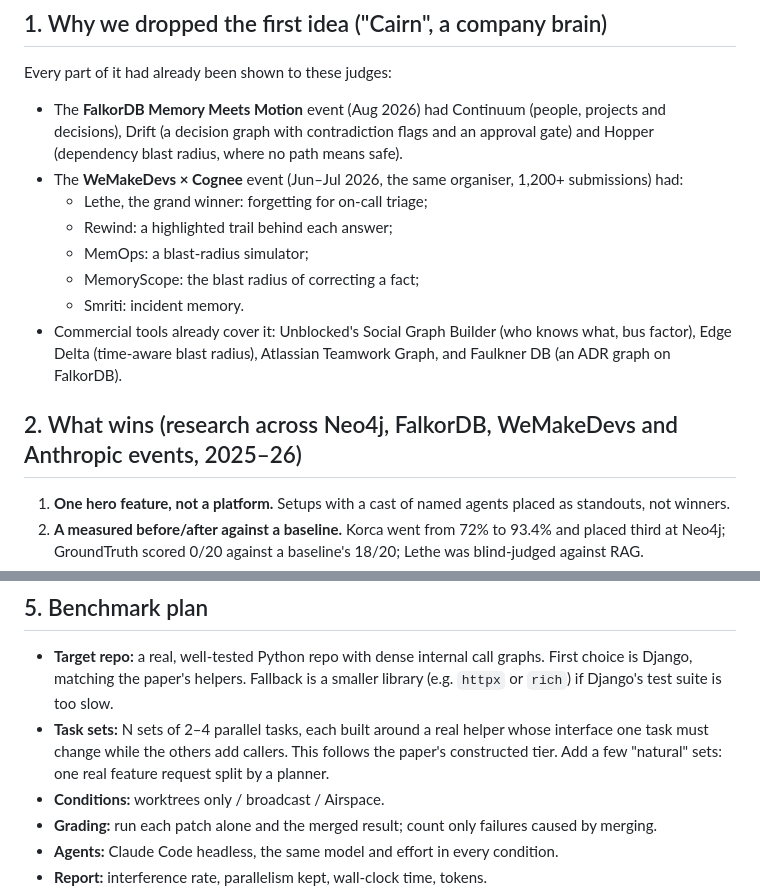
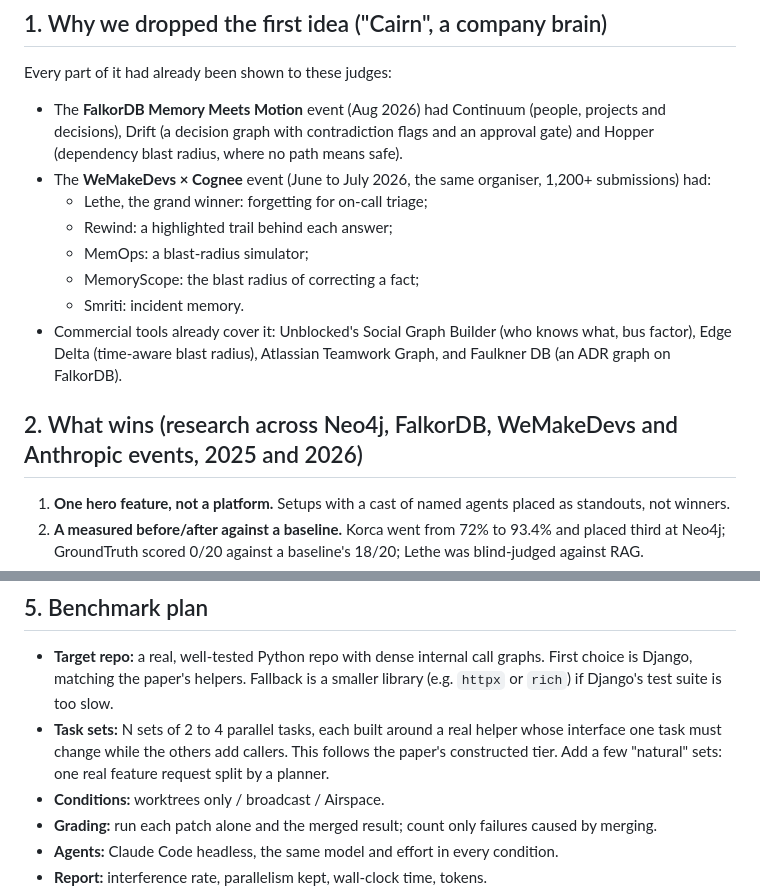
Before and after one commit to sushanshetty1/airspace, a Markdown page: docs/notes.md, 2 parts joined by grey strips. Rendered like a GitHub page.

Commit message:
Website notes for the build; remove dashes from copy

```diff
--- a/docs/notes.md
+++ b/docs/notes.md
@@ -8,7 +8,7 @@ Submission deadline: **Oct 18, 23:59 IST.** Internal target is Oct 18, 18:00 IST
 Every part of it had already been shown to these judges:
 
 - The **FalkorDB Memory Meets Motion** event (Aug 2026) had Continuum (people, projects and decisions), Drift (a decision graph with contradiction flags and an approval gate) and Hopper (dependency blast radius, where no path means safe).
-- The **WeMakeDevs × Cognee** event (Jun–Jul 2026, the same organiser, 1,200+ submissions) had:
+- The **WeMakeDevs × Cognee** event (June to July 2026, the same organiser, 1,200+ submissions) had:
   - Lethe, the grand winner: forgetting for on-call triage;
   - Rewind: a highlighted trail behind each answer;
   - MemOps: a blast-radius simulator;
@@ -16,7 +16,7 @@ Every part of it had already been shown to these judges:
   - Smriti: incident memory.
 - Commercial tools already cover it: Unblocked's Social Graph Builder (who knows what, bus factor), Edge Delta (time-aware blast radius), Atlassian Teamwork Graph, and Faulkner DB (an ADR graph on FalkorDB).
 
-## 2. What wins (research across Neo4j, FalkorDB, WeMakeDevs and Anthropic events, 2025–26)
+## 2. What wins (research across Neo4j, FalkorDB, WeMakeDevs and Anthropic events, 2025 and 2026)
 
 1. **One hero feature, not a platform.** Setups with a cast of named agents placed as standouts, not winners.
 2. **A measured before/after against a baseline.** Korca went from 72% to 93.4% and placed third at Neo4j; GroundTruth scored 0/20 against a baseline's 18/20; Lethe was blind-judged against RAG.
@@ -101,7 +101,7 @@ Every part of it had already been shown to these judges:
 ## 5. Benchmark plan
 
 - **Target repo:** a real, well-tested Python repo with dense internal call graphs. First choice is Django, matching the paper's helpers. Fallback is a smaller library (e.g. `httpx` or `rich`) if Django's test suite is too slow.
-- **Task sets:** N sets of 2–4 parallel tasks, each built around a real helper whose interface one task must change while the others add callers. This follows the paper's constructed tier. Add a few "natural" sets: one real feature request split by a planner.
+- **Task sets:** N sets of 2 to 4 parallel tasks, each built around a real helper whose interface one task must change while the others add callers. This follows the paper's constructed tier. Add a few "natural" sets: one real feature request split by a planner.
 - **Conditions:** worktrees only / broadcast / Airspace.
 - **Grading:** run each patch alone and the merged result; count only failures caused by merging.
 - **Agents:** Claude Code headless, the same model and effort in every condition.
```
Also changed, not shown: README.md (+1 -1 lines), docs/website-notes.md (added, +76 -0 lines).
